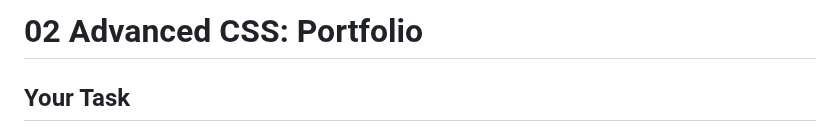
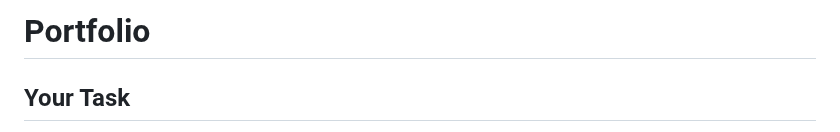
Before and after one commit to alexnorrell/portfolio-, a Markdown page: README.md, the part around the change. Drawn GitHub-style.

```diff
--- a/README.md
+++ b/README.md
@@ -1,4 +1,4 @@
-# 02 Advanced CSS: Portfolio
+# Portfolio
 
 ## Your Task
 
```
